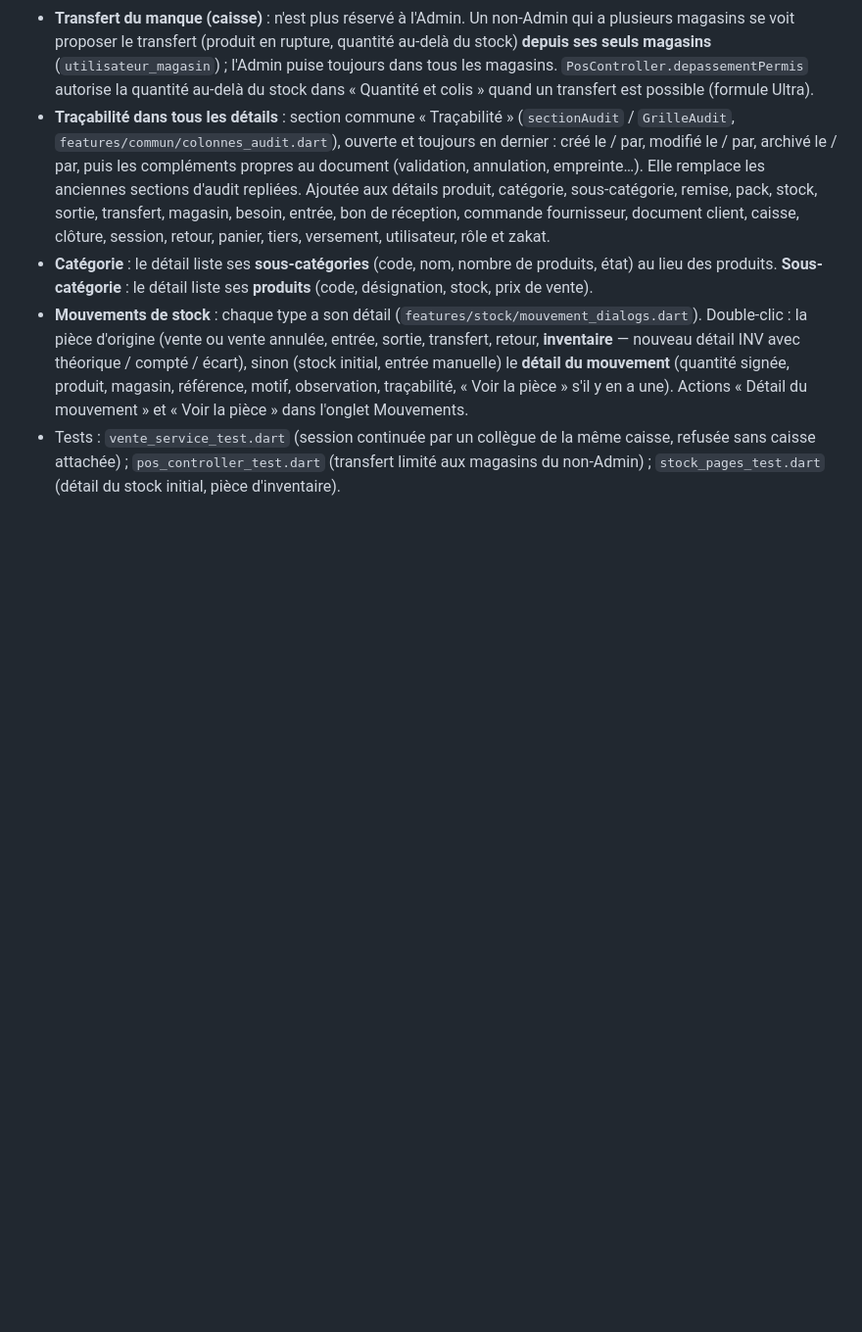
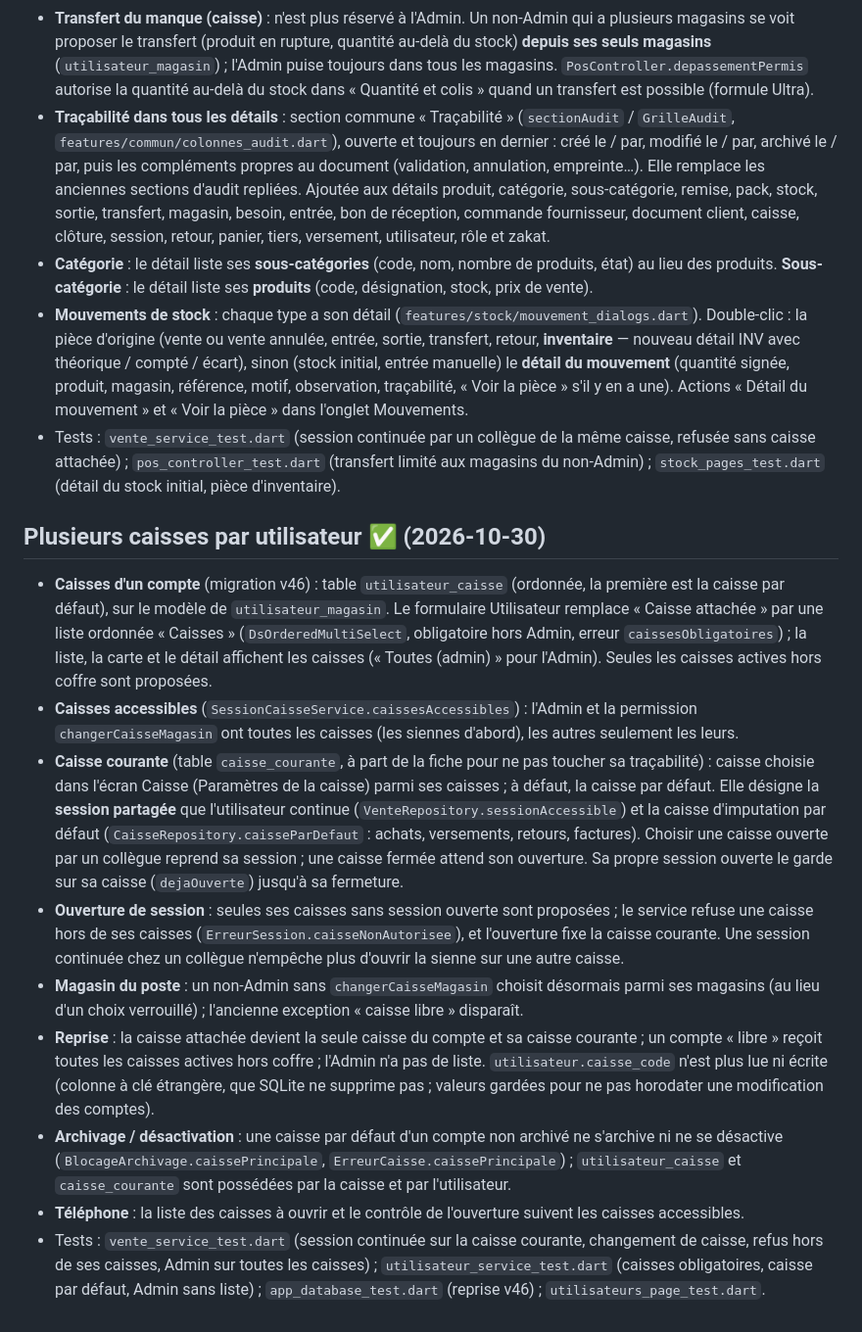
Before and after one commit to OussBens/caissedz_desktop, a Markdown page: docs/PLAN.md, the part around the change. Shown at 98% size. Drawn GitHub-style; blank space fills up the shorter version.

Commit message:
Met à jour le plan et la conformité (plusieurs caisses par utilisateur)
Co-Authored-By: Claude Opus 5.5 <noreply@anthropic.com>

```diff
--- a/docs/PLAN.md
+++ b/docs/PLAN.md
@@ -1382,3 +1382,35 @@ téléchargés et le code-barres inconnu est cherché dans le catalogue à la ca
 - Tests : `vente_service_test.dart` (session continuée par un collègue de la même caisse, refusée sans caisse
   attachée) ; `pos_controller_test.dart` (transfert limité aux magasins du non-Admin) ; `stock_pages_test.dart`
   (détail du stock initial, pièce d'inventaire).
+
+## Plusieurs caisses par utilisateur ✅ (2026-10-30)
+
+- **Caisses d'un compte** (migration v46) : table `utilisateur_caisse` (ordonnée, la première est la caisse par
+  défaut), sur le modèle de `utilisateur_magasin`. Le formulaire Utilisateur remplace « Caisse attachée » par une
+  liste ordonnée « Caisses » (`DsOrderedMultiSelect`, obligatoire hors Admin, erreur `caissesObligatoires`) ;
+  la liste, la carte et le détail affichent les caisses (« Toutes (admin) » pour l'Admin). Seules les caisses
+  actives hors coffre sont proposées.
+- **Caisses accessibles** (`SessionCaisseService.caissesAccessibles`) : l'Admin et la permission
+  `changerCaisseMagasin` ont toutes les caisses (les siennes d'abord), les autres seulement les leurs.
+- **Caisse courante** (table `caisse_courante`, à part de la fiche pour ne pas toucher sa traçabilité) : caisse
+  choisie dans l'écran Caisse (Paramètres de la caisse) parmi ses caisses ; à défaut, la caisse par défaut. Elle
+  désigne la **session partagée** que l'utilisateur continue (`VenteRepository.sessionAccessible`) et la caisse
+  d'imputation par défaut (`CaisseRepository.caisseParDefaut` : achats, versements, retours, factures). Choisir
+  une caisse ouverte par un collègue reprend sa session ; une caisse fermée attend son ouverture. Sa propre
+  session ouverte le garde sur sa caisse (`dejaOuverte`) jusqu'à sa fermeture.
+- **Ouverture de session** : seules ses caisses sans session ouverte sont proposées ; le service refuse une caisse
+  hors de ses caisses (`ErreurSession.caisseNonAutorisee`), et l'ouverture fixe la caisse courante. Une session
+  continuée chez un collègue n'empêche plus d'ouvrir la sienne sur une autre caisse.
+- **Magasin du poste** : un non-Admin sans `changerCaisseMagasin` choisit désormais parmi ses magasins (au lieu
+  d'un choix verrouillé) ; l'ancienne exception « caisse libre » disparaît.
+- **Reprise** : la caisse attachée devient la seule caisse du compte et sa caisse courante ; un compte « libre »
+  reçoit toutes les caisses actives hors coffre ; l'Admin n'a pas de liste. `utilisateur.caisse_code` n'est plus
+  lue ni écrite (colonne à clé étrangère, que SQLite ne supprime pas ; valeurs gardées pour ne pas horodater une
+  modification des comptes).
+- **Archivage / désactivation** : une caisse par défaut d'un compte non archivé ne s'archive ni ne se désactive
+  (`BlocageArchivage.caissePrincipale`, `ErreurCaisse.caissePrincipale`) ; `utilisateur_caisse` et
+  `caisse_courante` sont possédées par la caisse et par l'utilisateur.
+- **Téléphone** : la liste des caisses à ouvrir et le contrôle de l'ouverture suivent les caisses accessibles.
+- Tests : `vente_service_test.dart` (session continuée sur la caisse courante, changement de caisse, refus hors
+  de ses caisses, Admin sur toutes les caisses) ; `utilisateur_service_test.dart` (caisses obligatoires, caisse
+  par défaut, Admin sans liste) ; `app_database_test.dart` (reprise v46) ; `utilisateurs_page_test.dart`.
```
Also changed, not shown: docs/CONFORMITE.md (+2 -0 lines).
